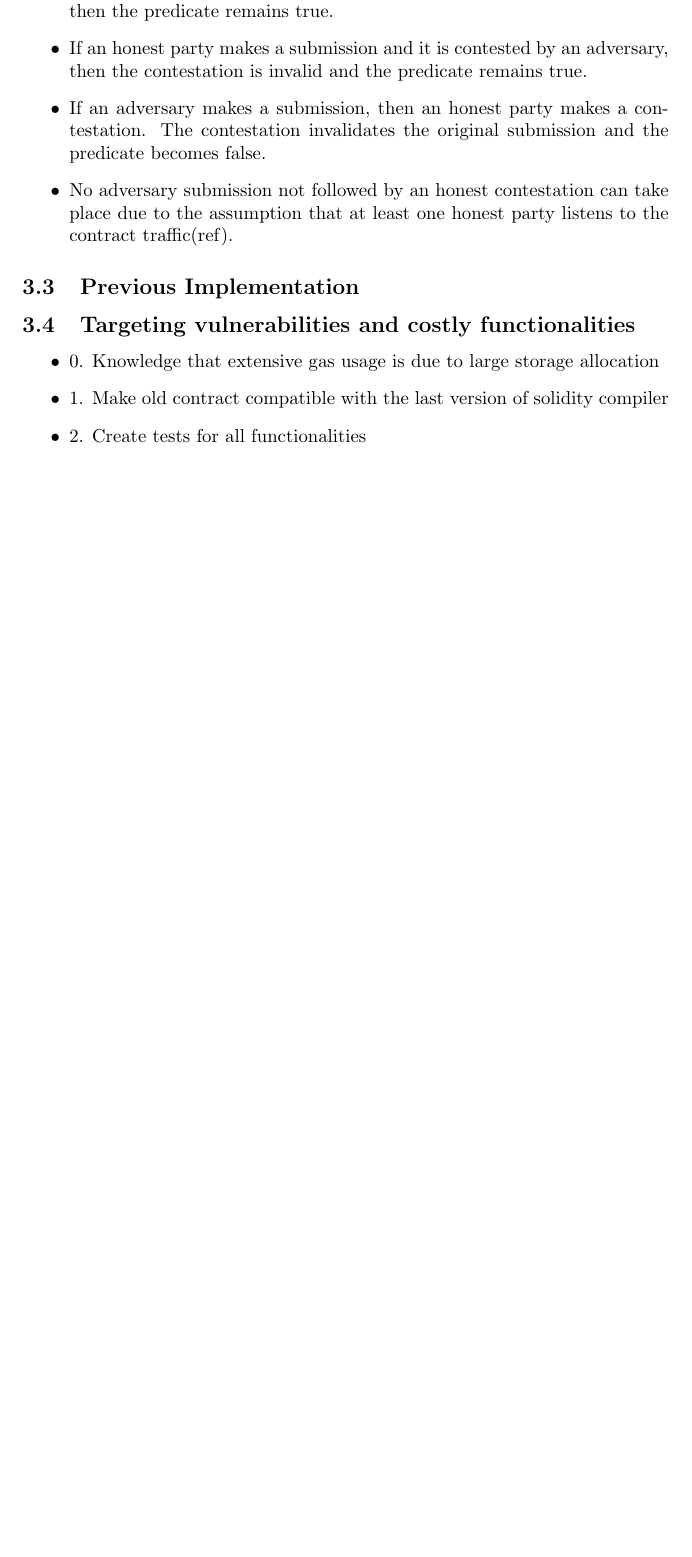
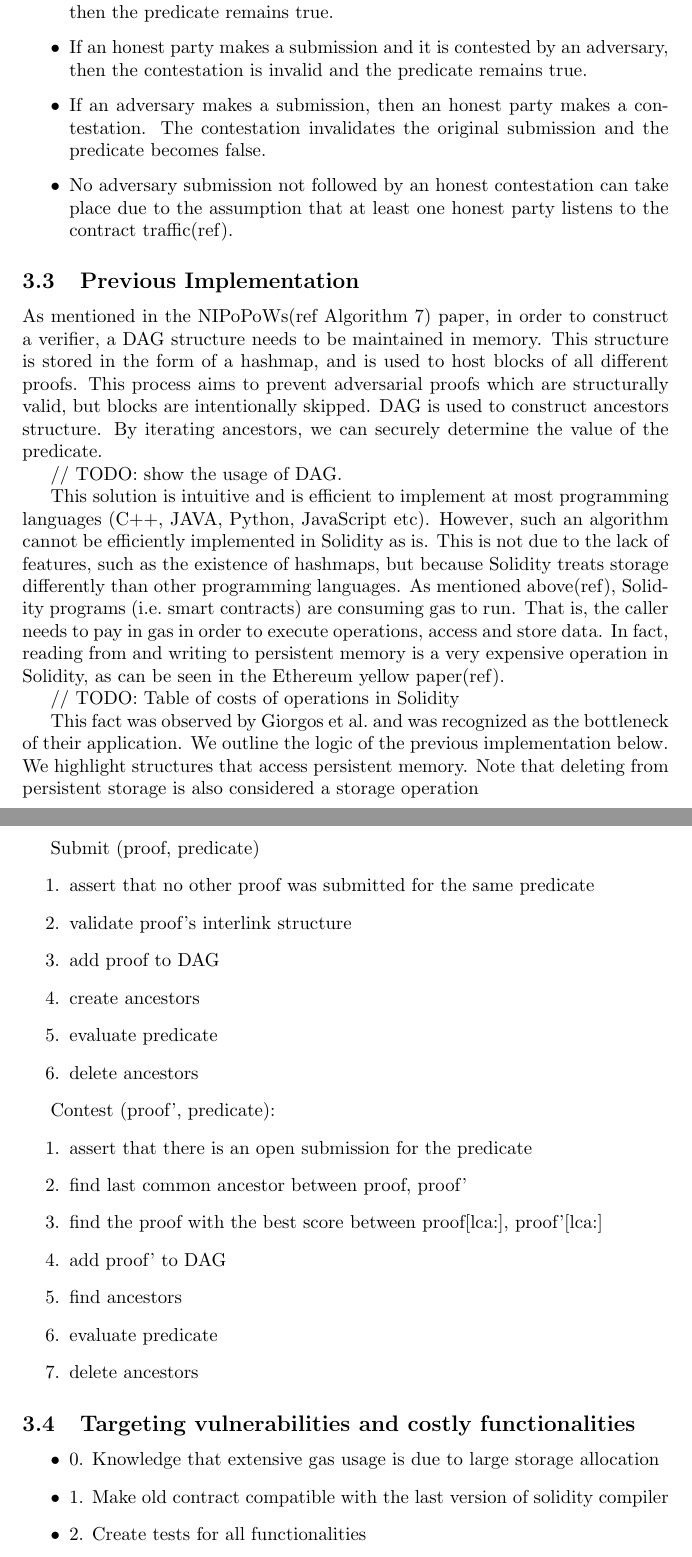
Before and after one commit to sdaveas/nipopow-verifier, a LaTeX thesis (thesis/thesis.tex, which reads thesis/chapters/3_implementation.tex): part of page 9 of 11 before the commit and two parts of pages 9 and 10 of 12 after it, the two joined at a grey line, cut so that both start at the same text, the shorter picture padded with empty space. Compiled offline with pdfLaTeX.

Commit message:
Add first version of Previous Implementation

```diff
--- a/thesis/chapters/3_implementation.tex
+++ b/thesis/chapters/3_implementation.tex
@@ -193,6 +193,54 @@ The correct functionality of the verifier is the following.
 \end{itemize}
 
 \subsection{Previous Implementation}
+As mentioned in the NIPoPoWs(ref Algorithm 7) paper, in order to construct a
+verifier, a DAG structure needs to be maintained in memory. This structure is
+stored in the form of a hashmap, and is used to host blocks of all different
+proofs. This process aims to prevent adversarial proofs which are structurally
+valid, but blocks are intentionally skipped. DAG is used to construct ancestors
+structure. By iterating ancestors, we can securely determine the value of the
+predicate.
+
+// TODO: show the usage of DAG.
+
+This solution is intuitive and is efficient to implement at most programming
+languages (C++, JAVA, Python, JavaScript etc). However, such an algorithm
+cannot be efficiently implemented in Solidity as is. This is not due to the
+lack of features, such as the existence of hashmaps, but because Solidity
+treats storage differently than other programming languages. As mentioned
+above(ref), Solidity programs (i.e.\ smart contracts) are consuming gas to run.
+That is, the caller needs to pay in gas in order to execute operations, access
+and store data. In fact, reading from and writing to persistent memory is a
+very expensive operation in Solidity, as can be seen in the Ethereum yellow
+paper(ref).
+
+// TODO: Table of costs of operations in Solidity
+
+This fact was observed by Giorgos et al.\ and was recognized as the bottleneck
+of their application. We outline the logic of the previous implementation
+below.  We highlight structures that access persistent memory. Note that
+deleting from persistent storage is also considered a storage operation
+
+Submit (proof, predicate)
+\begin{enumerate}
+\item assert that no other proof was submitted for the same predicate
+\item validate proof’s interlink structure
+\item add proof to DAG
+\item create ancestors
+\item evaluate predicate
+\item delete ancestors
+\end{enumerate}
+
+Contest (proof’, predicate):
+\begin{enumerate}
+\item assert that there is an open submission for the predicate
+\item find last common ancestor between proof, proof’
+\item find the proof with the best score between proof[lca:], proof’[lca:]
+\item add proof’ to DAG
+\item find ancestors
+\item evaluate predicate
+\item delete ancestors
+\end{enumerate}
 
 \subsection{Targeting vulnerabilities and costly functionalities}
 
```
